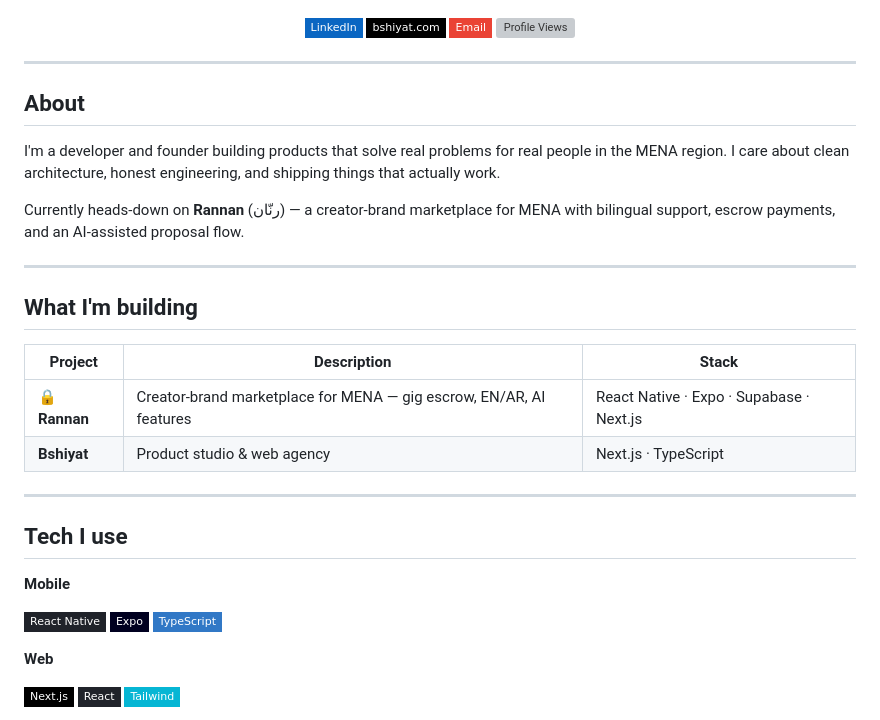
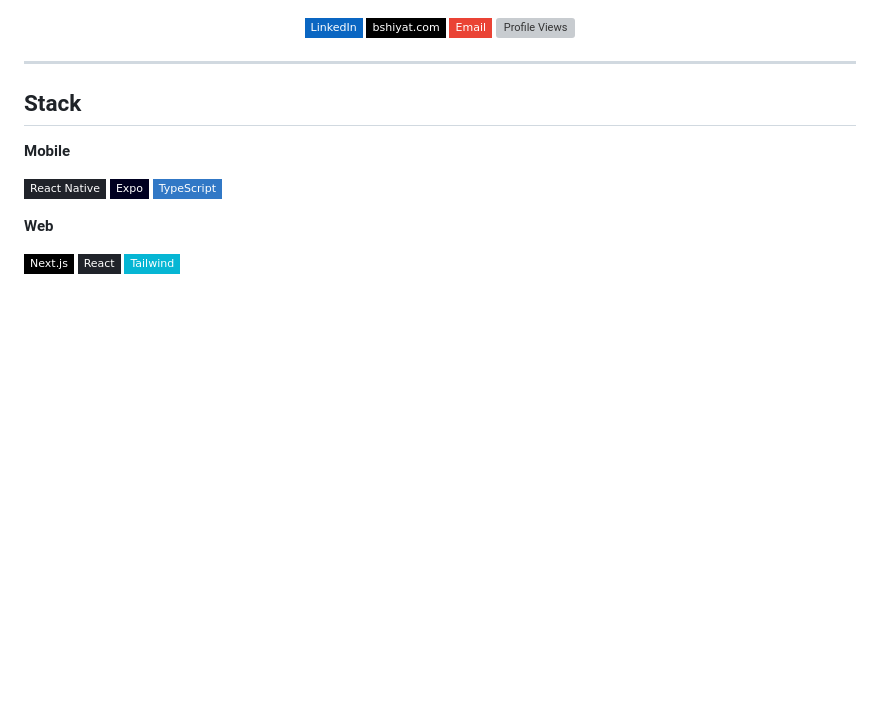
Before and after one commit to bshiyat/bshiyat, a Markdown page: README.md, the part around the change. Drawn GitHub-style; badges without logos; blank space fills up the shorter version; grey boxes are pictures that could not be loaded.

Commit message:
chore: remove project details, keep stack only

```diff
--- a/README.md
+++ b/README.md
@@ -16,24 +16,7 @@
 
 ---
 
-## About
-
-I'm a developer and founder building products that solve real problems for real people in the MENA region. I care about clean architecture, honest engineering, and shipping things that actually work.
-
-Currently heads-down on **Rannan** (رنّان) — a creator-brand marketplace for MENA with bilingual support, escrow payments, and an AI-assisted proposal flow.
-
----
-
-## What I'm building
-
-| Project | Description | Stack |
-|---|---|---|
-| 🔒 **Rannan** | Creator-brand marketplace for MENA — gig escrow, EN/AR, AI features | React Native · Expo · Supabase · Next.js |
-| **Bshiyat** | Product studio & web agency | Next.js · TypeScript |
-
----
-
-## Tech I use
+## Stack
 
 **Mobile**
 
```
